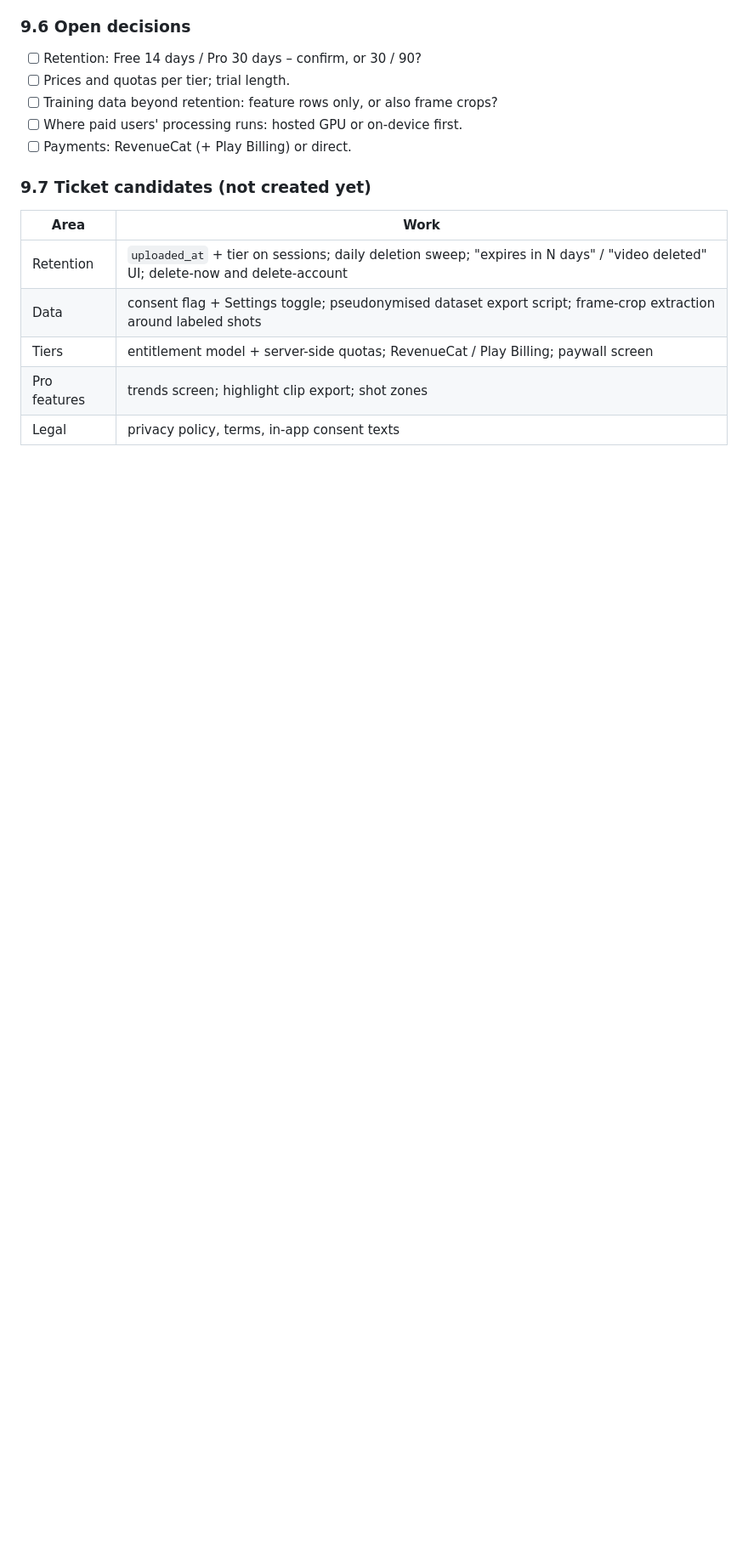
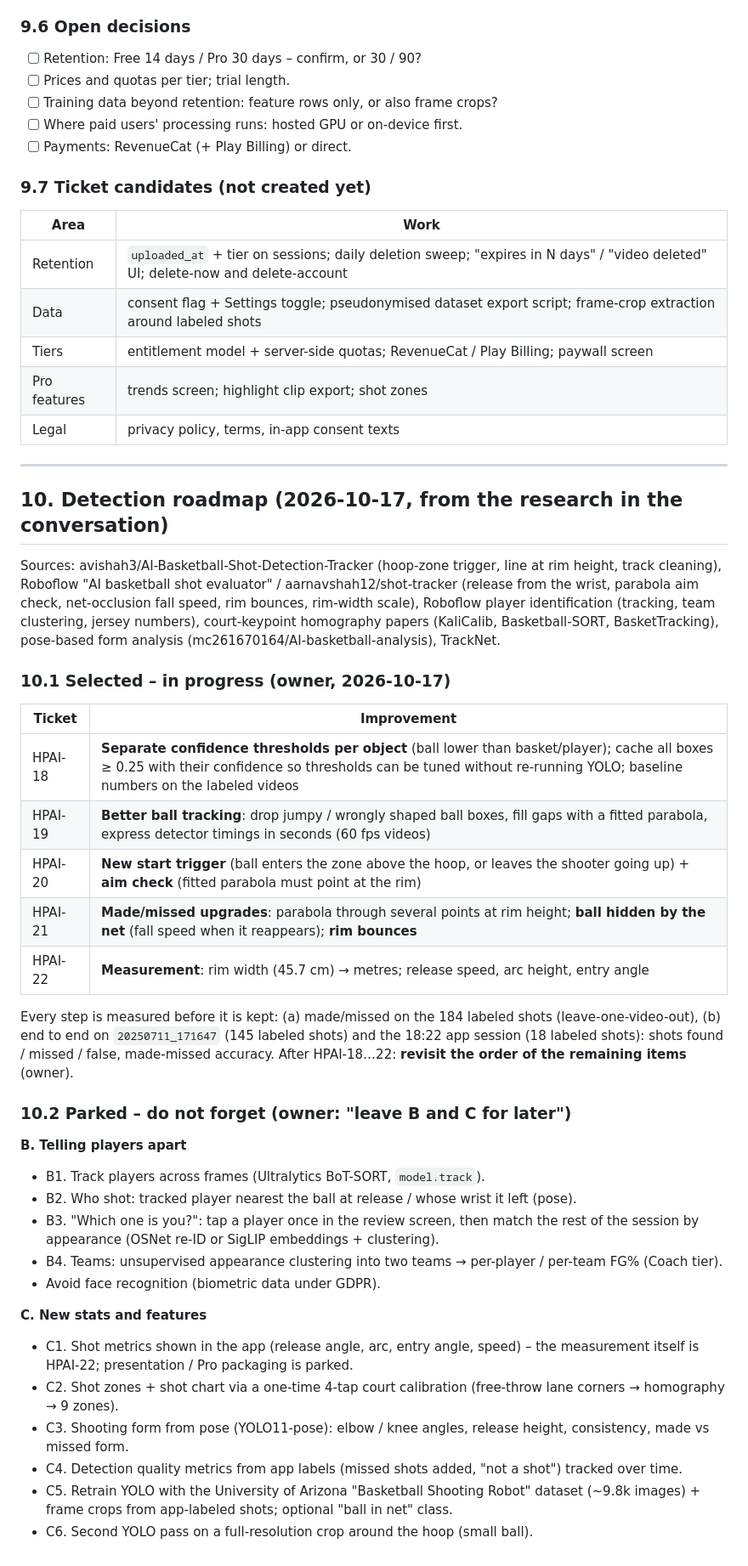
Before and after one commit to TomsFridrihsons/Basketball_shot_analytics_CV, a Markdown page: progress_context.md, the part around one of its changes. Shown at 85% size. Rendered like a GitHub page; blank space fills up the shorter version.

Commit message:
HPAI-17: Detection roadmap: selected improvements and parked items
Section 10: HPAI-18..22 (thresholds, ball tracking, start trigger + aim
check, made/missed upgrades incl. net and rim bounces, measurement) with
the evaluation protocol; B (player identity) and C (stats/features)
parked so they are not forgotten. Next free ticket: HPAI-23.

Co-Authored-By: Claude Opus 5.5 <noreply@anthropic.com>

```diff
--- a/progress_context.md
+++ b/progress_context.md
@@ -273,3 +279,53 @@ Rules:
 | Tiers | entitlement model + server-side quotas; RevenueCat / Play Billing; paywall screen |
 | Pro features | trends screen; highlight clip export; shot zones |
 | Legal | privacy policy, terms, in-app consent texts |
+
+---
+
+## 10. Detection roadmap (2026-10-17, from the research in the conversation)
+
+Sources: avishah3/AI-Basketball-Shot-Detection-Tracker (hoop-zone trigger, line at rim
+height, track cleaning), Roboflow "AI basketball shot evaluator" / aarnavshah12/shot-tracker
+(release from the wrist, parabola aim check, net-occlusion fall speed, rim bounces,
+rim-width scale), Roboflow player identification (tracking, team clustering, jersey
+numbers), court-keypoint homography papers (KaliCalib, Basketball-SORT, BasketTracking),
+pose-based form analysis (mc261670164/AI-basketball-analysis), TrackNet.
+
+### 10.1 Selected – in progress (owner, 2026-10-17)
+
+| Ticket | Improvement |
+|---|---|
+| HPAI-18 | **Separate confidence thresholds per object** (ball lower than basket/player); cache all boxes ≥ 0.25 with their confidence so thresholds can be tuned without re-running YOLO; baseline numbers on the labeled videos |
+| HPAI-19 | **Better ball tracking**: drop jumpy / wrongly shaped ball boxes, fill gaps with a fitted parabola, express detector timings in seconds (60 fps videos) |
+| HPAI-20 | **New start trigger** (ball enters the zone above the hoop, or leaves the shooter going up) + **aim check** (fitted parabola must point at the rim) |
+| HPAI-21 | **Made/missed upgrades**: parabola through several points at rim height; **ball hidden by the net** (fall speed when it reappears); **rim bounces** |
+| HPAI-22 | **Measurement**: rim width (45.7 cm) → metres; release speed, arc height, entry angle |
+
+Every step is measured before it is kept: (a) made/missed on the 184 labeled shots
+(leave-one-video-out), (b) end to end on `20250711_171647` (145 labeled shots) and the
+18:22 app session (18 labeled shots): shots found / missed / false, made-missed accuracy.
+After HPAI-18…22: **revisit the order of the remaining items** (owner).
+
+### 10.2 Parked – do not forget (owner: "leave B and C for later")
+
+**B. Telling players apart**
+- B1. Track players across frames (Ultralytics BoT-SORT, `model.track`).
+- B2. Who shot: tracked player nearest the ball at release / whose wrist it left (pose).
+- B3. "Which one is you?": tap a player once in the review screen, then match the rest of
+  the session by appearance (OSNet re-ID or SigLIP embeddings + clustering).
+- B4. Teams: unsupervised appearance clustering into two teams → per-player / per-team
+  FG% (Coach tier).
+- Avoid face recognition (biometric data under GDPR).
+
+**C. New stats and features**
+- C1. Shot metrics shown in the app (release angle, arc, entry angle, speed) – the
+  measurement itself is HPAI-22; presentation / Pro packaging is parked.
+- C2. Shot zones + shot chart via a one-time 4-tap court calibration (free-throw lane
+  corners → homography → 9 zones).
+- C3. Shooting form from pose (YOLO11-pose): elbow / knee angles, release height,
+  consistency, made vs missed form.
+- C4. Detection quality metrics from app labels (missed shots added, "not a shot")
+  tracked over time.
+- C5. Retrain YOLO with the University of Arizona "Basketball Shooting Robot" dataset
+  (~9.8k images) + frame crops from app-labeled shots; optional "ball in net" class.
+- C6. Second YOLO pass on a full-resolution crop around the hoop (small ball).
```
Also changed, not shown: other parts of progress_context.md (+8 -2 lines).
